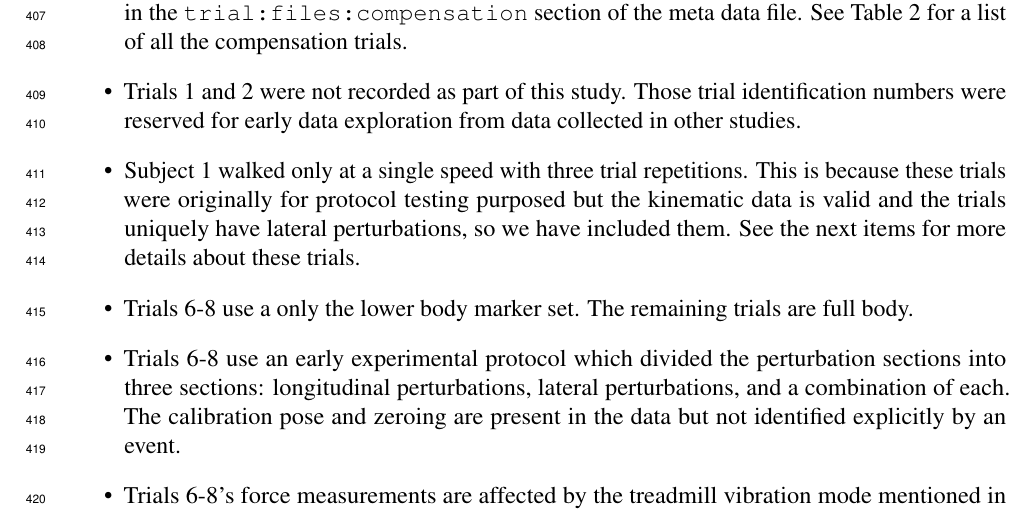
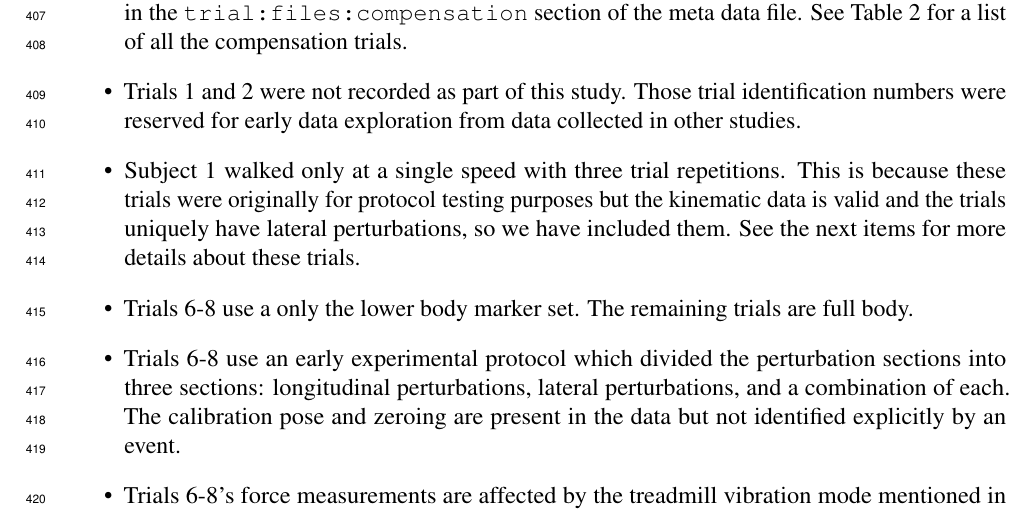
Before and after one commit to csu-hmc/perturbed-data-paper, a LaTeX document (paper.tex): part of page 21 of 24, cut so that both start at the same text. Compiled offline with pdfLaTeX.

Commit message:
Spelling.

```diff
--- a/paper.tex
+++ b/paper.tex
@@ -921,7 +921,7 @@ it.
     identification numbers were reserved for early data exploration from data
     collected in other studies.
   \item Subject 1 walked only at a single speed with three trial repetitions.
-    This is because these trials were originally for protocol testing purposed
+    This is because these trials were originally for protocol testing purposes
     but the kinematic data is valid and the trials uniquely have lateral
     perturbations, so we have included them. See the next items for more
     details about these trials.
```
